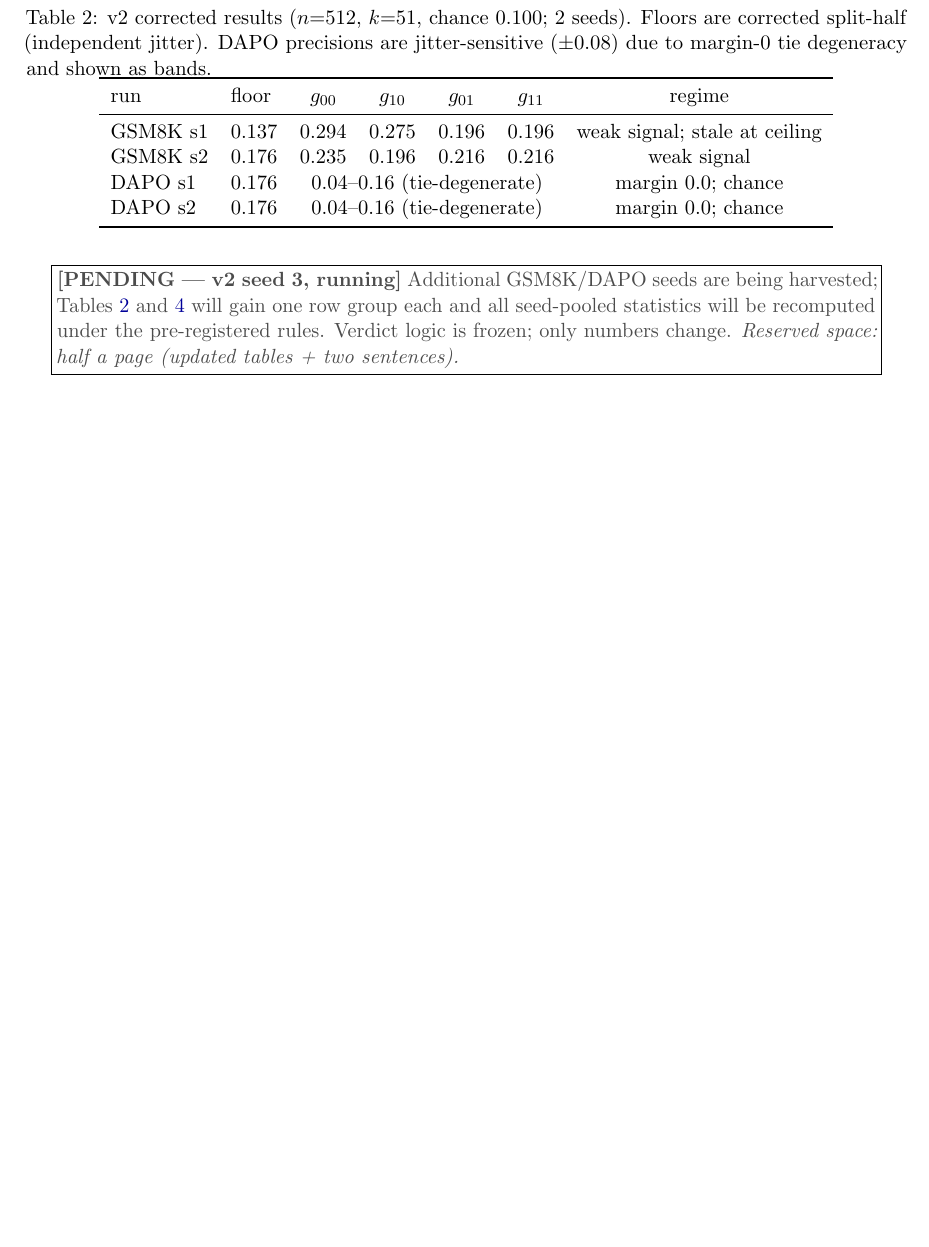
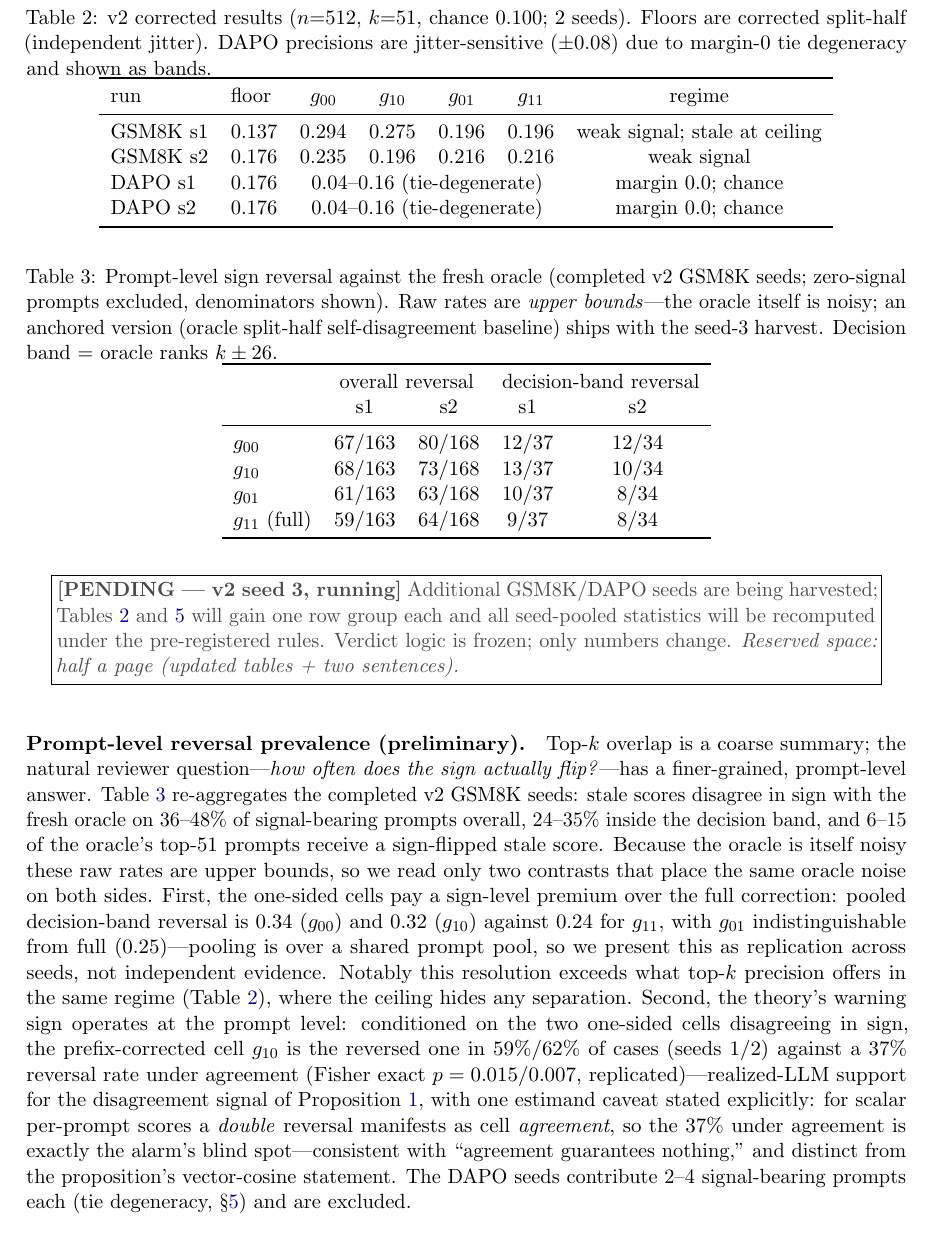
Before and after one commit to 33modeling/offpolicy-misranking, a LaTeX paper (paper/main.tex): part of page 7 of 12 before the commit and part of page 7 of 13 after it, cut so that both start at the same text, the shorter picture padded with empty space. Compiled offline with pdfLaTeX.

Commit message:
원고 §5 보강 — 프롬프트 단위 부호반전 유병률 예비 표(tab:reversal) + 단락
- B4 1차 수확(v2 GSM8K s1·s2) 반영: 전체 반전 36~48%·결정 대역 24~35%·
  oracle top-51 중 6~15개 부호 뒤집힘 — 원시 수치는 상한(oracle 노이즈) 명시
- 본문 주장은 닻 없이 성립하는 2건만: ① one-sided의 g11 대비 결정 대역
  초과 반전(0.34/0.32 vs 0.24, 공유 풀=재현 명시), ② 불일치 경보의 실측
  작동(불일치 시 g10이 반전 59%/62% vs 일치 시 37%, Fisher p=0.015/0.007)
- 스칼라 이중 반전=셀 일치 estimand 구분 명시(Prop. disagree의 벡터 판과 구별),
  dapo 배제 사유(비영 2~4개) 기재, 닻 판은 seed-3 수확 동봉 예고
- PDF 재빌드 무에러·참조 정상, 백로그 B4 예비 반영 완료로 갱신

Co-Authored-By: Claude Fable 5 <noreply@anthropic.com>
Claude-Session: https://claude.ai/code/session_01EKH1YWMsXVcBjRc8zqT5gu

```diff
--- a/paper/main.tex
+++ b/paper/main.tex
@@ -486,6 +486,55 @@ all seed-pooled statistics will be recomputed under the pre-registered rules.
 Verdict logic is frozen; only numbers change. \emph{Reserved space: half a
 page (updated tables + two sentences).}}
 
+\begin{table}[t]
+\centering
+\caption{Prompt-level sign reversal against the fresh oracle (completed v2
+GSM8K seeds; zero-signal prompts excluded, denominators shown). Raw rates are
+\emph{upper bounds}---the oracle itself is noisy; an anchored version (oracle
+split-half self-disagreement baseline) ships with the seed-3 harvest. Decision
+band $=$ oracle ranks $k\pm 26$.}
+\label{tab:reversal}
+\begin{tabular}{lcccc}
+\toprule
+ & \multicolumn{2}{c}{overall reversal} & \multicolumn{2}{c}{decision-band reversal}\\
+ & s1 & s2 & s1 & s2\\
+\midrule
+$\goo$ & $67/163$ & $80/168$ & $12/37$ & $12/34$\\
+$\gto$ & $68/163$ & $73/168$ & $13/37$ & $10/34$\\
+$\got$ & $61/163$ & $63/168$ & $10/37$ & $8/34$\\
+$\gtt$ (full) & $59/163$ & $64/168$ & $9/37$ & $8/34$\\
+\bottomrule
+\end{tabular}
+\end{table}
+
+\paragraph{Prompt-level reversal prevalence (preliminary).} Top-$k$ overlap is
+a coarse summary; the natural reviewer question---\emph{how often does the
+sign actually flip?}---has a finer-grained, prompt-level answer.
+Table~\ref{tab:reversal} re-aggregates the completed v2 GSM8K seeds: stale
+scores disagree in sign with the fresh oracle on $36$--$48\%$ of
+signal-bearing prompts overall, $24$--$35\%$ inside the decision band, and
+$6$--$15$ of the oracle's top-$51$ prompts receive a sign-flipped stale score.
+Because the oracle is itself noisy these raw rates are upper bounds, so we
+read only two contrasts that place the same oracle noise on both sides.
+First, the one-sided cells pay a sign-level premium over the full correction:
+pooled decision-band reversal is $0.34$ ($\goo$) and $0.32$ ($\gto$) against
+$0.24$ for $\gtt$, with $\got$ indistinguishable from full ($0.25$)---pooling
+is over a shared prompt pool, so we present this as replication across seeds,
+not independent evidence. Notably this resolution exceeds what top-$k$
+precision offers in the same regime (Table~\ref{tab:v2}), where the ceiling
+hides any separation. Second, the theory's warning sign operates at the
+prompt level: conditioned on the two one-sided cells disagreeing in sign, the
+prefix-corrected cell $\gto$ is the reversed one in $59\%$/$62\%$ of cases
+(seeds 1/2) against a $37\%$ reversal rate under agreement (Fisher exact
+$p=0.015$/$0.007$, replicated)---realized-LLM support for the disagreement
+signal of Proposition~\ref{prop:disagree}, with one estimand caveat stated
+explicitly: for scalar per-prompt scores a \emph{double} reversal manifests
+as cell \emph{agreement}, so the $37\%$ under agreement is exactly the
+alarm's blind spot---consistent with ``agreement guarantees nothing,'' and
+distinct from the proposition's vector-cosine statement. The DAPO seeds
+contribute $2$--$4$ signal-bearing prompts each (tie degeneracy,
+\S\ref{sec:map}) and are excluded.
+
 \subsection{Where capability saturates, selection degenerates}
 
 At 14B on GSM8K (${\sim}95\%$ accuracy) the pool contains 132/256 zero-reward-variance
```
Also changed, not shown: docs/BACKLOG.md (+4 -2 lines), paper/main.pdf.
